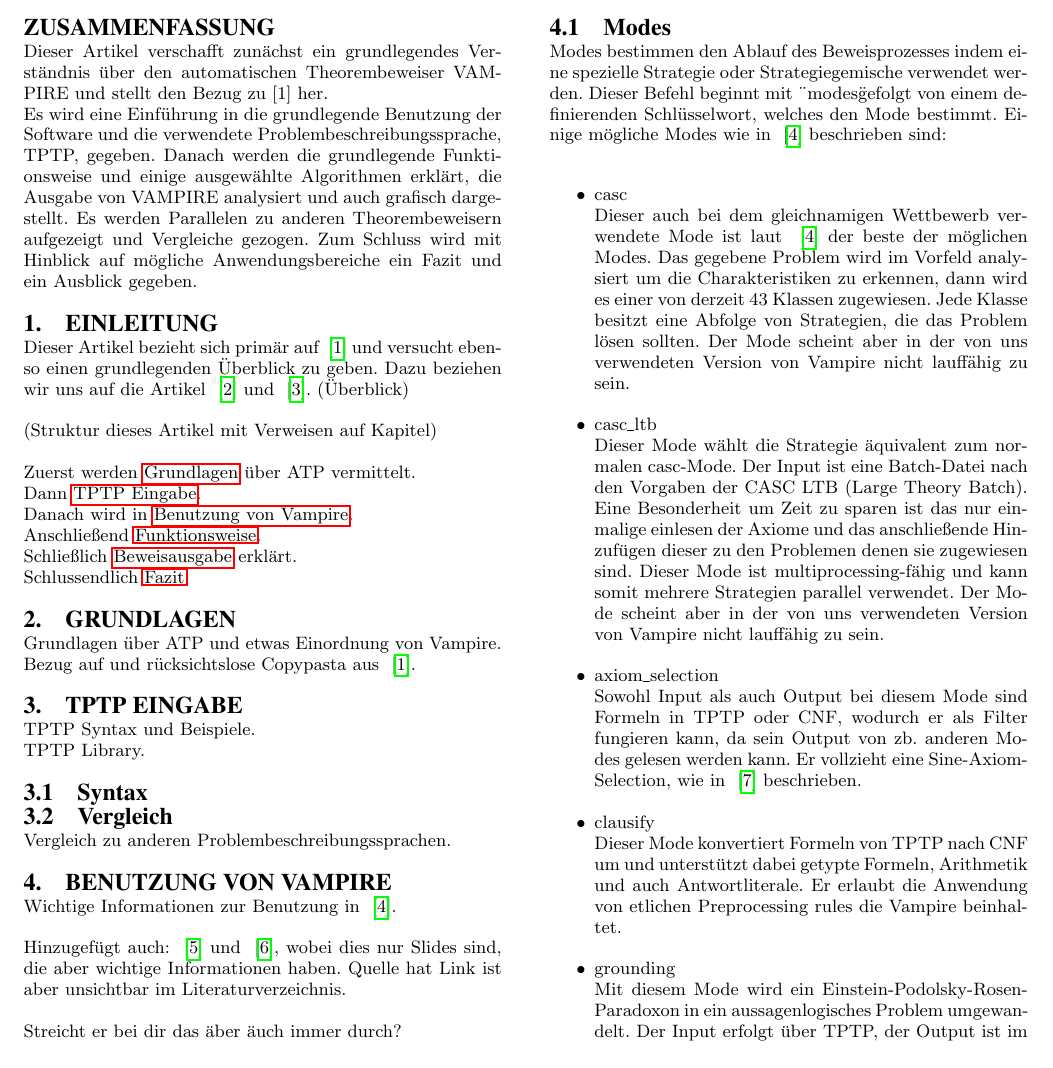
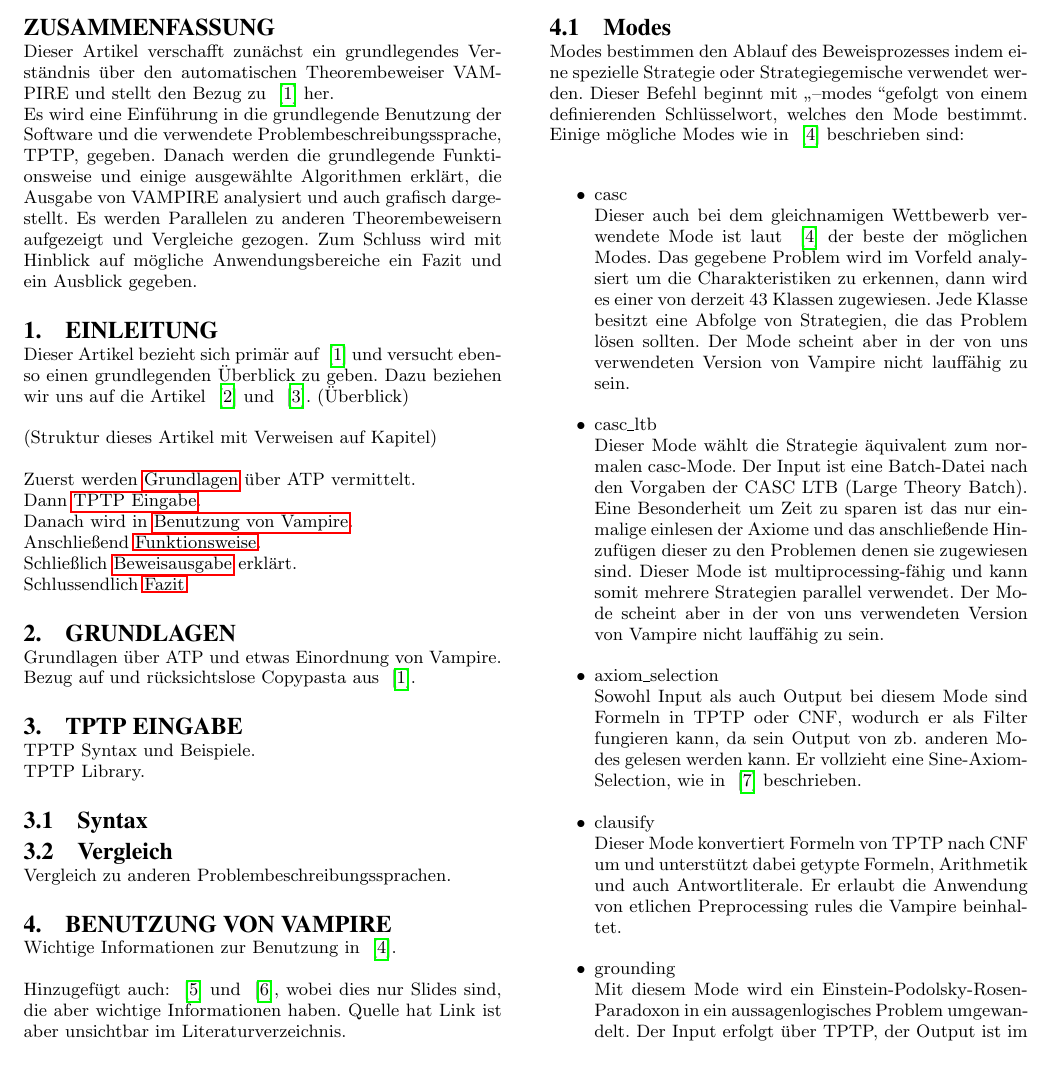
Before and after one commit to mbit-kiel/MathMed, a LaTeX paper (seminar_paper/vampire-mrei-mbit.tex): part of page 2 of 3, cut so that both start at the same text. Compiled offline with pdfLaTeX.

Commit message:
anpassung der anführungszeichen

```diff
--- a/seminar_paper/vampire-mrei-mbit.tex
+++ b/seminar_paper/vampire-mrei-mbit.tex
@@ -63,7 +63,7 @@
 %Grafiken nicht am Anfang des paper, eher am anfang von kapitel 2.
 
 Dieser Artikel verschafft zunächst ein grundlegendes Verständnis über den automatischen Theorembeweiser VAMPIRE und
-stellt den Bezug zu [1] her. \\
+stellt den Bezug zu ~\cite{cav2013} her. \\
 Es wird eine Einführung in die grundlegende Benutzung der Software und die verwendete Problembeschreibungssprache, TPTP, gegeben.
 Danach werden die grundlegende Funktionsweise und einige ausgewählte Algorithmen erklärt,
 die Ausgabe von VAMPIRE analysiert und auch grafisch dargestellt.
@@ -121,13 +121,11 @@
 
 Hinzugefügt auch: ~\cite{kovacs2011slides} und ~\cite{hodervoronkov2012slides}, wobei dies nur Slides sind, die aber wichtige Informationen haben. Quelle hat Link ist aber unsichtbar im Literaturverzeichnis.
 
-Streicht er bei dir das " aber " auch immer durch?
-
 \subsection{Modes}
 \label{subsec:modes}
 
 Modes bestimmen den Ablauf des Beweisprozesses indem eine spezielle Strategie oder Strategiegemische verwendet werden.
-Dieser Befehl beginnt mit \"\-\-modes\" gefolgt von einem definierenden Schlüsselwort, welches den Mode bestimmt.
+Dieser Befehl beginnt mit \glqq --modes \grqq gefolgt von einem definierenden Schlüsselwort, welches den Mode bestimmt.
 Einige mögliche Modes wie in ~\cite{hoder2011slides} beschrieben sind:
 \begin{itemize}
 \item casc \\
```
Also changed, not shown: seminar_paper/vampire-mrei-mbit.tex (1 more changed lines).
